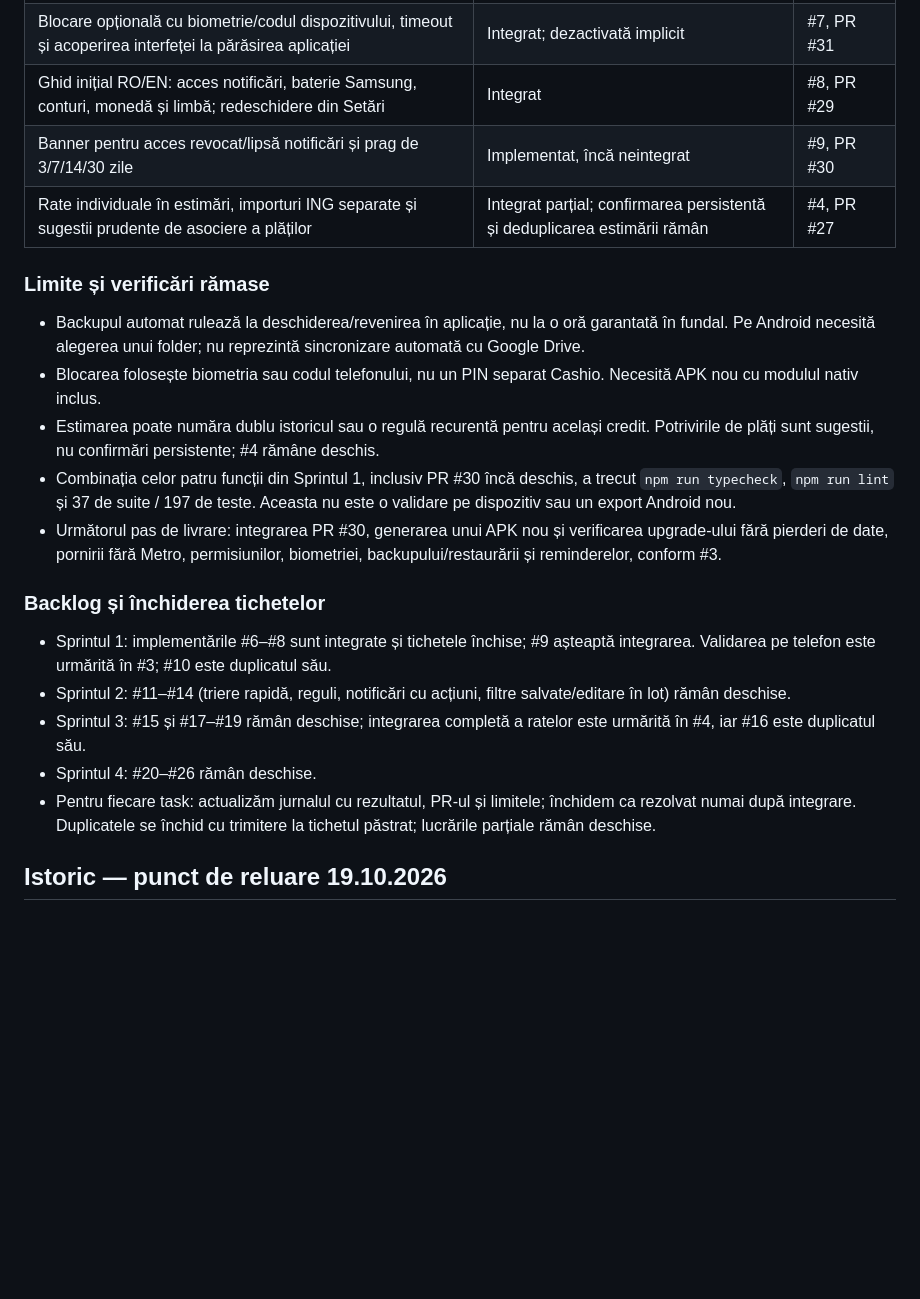
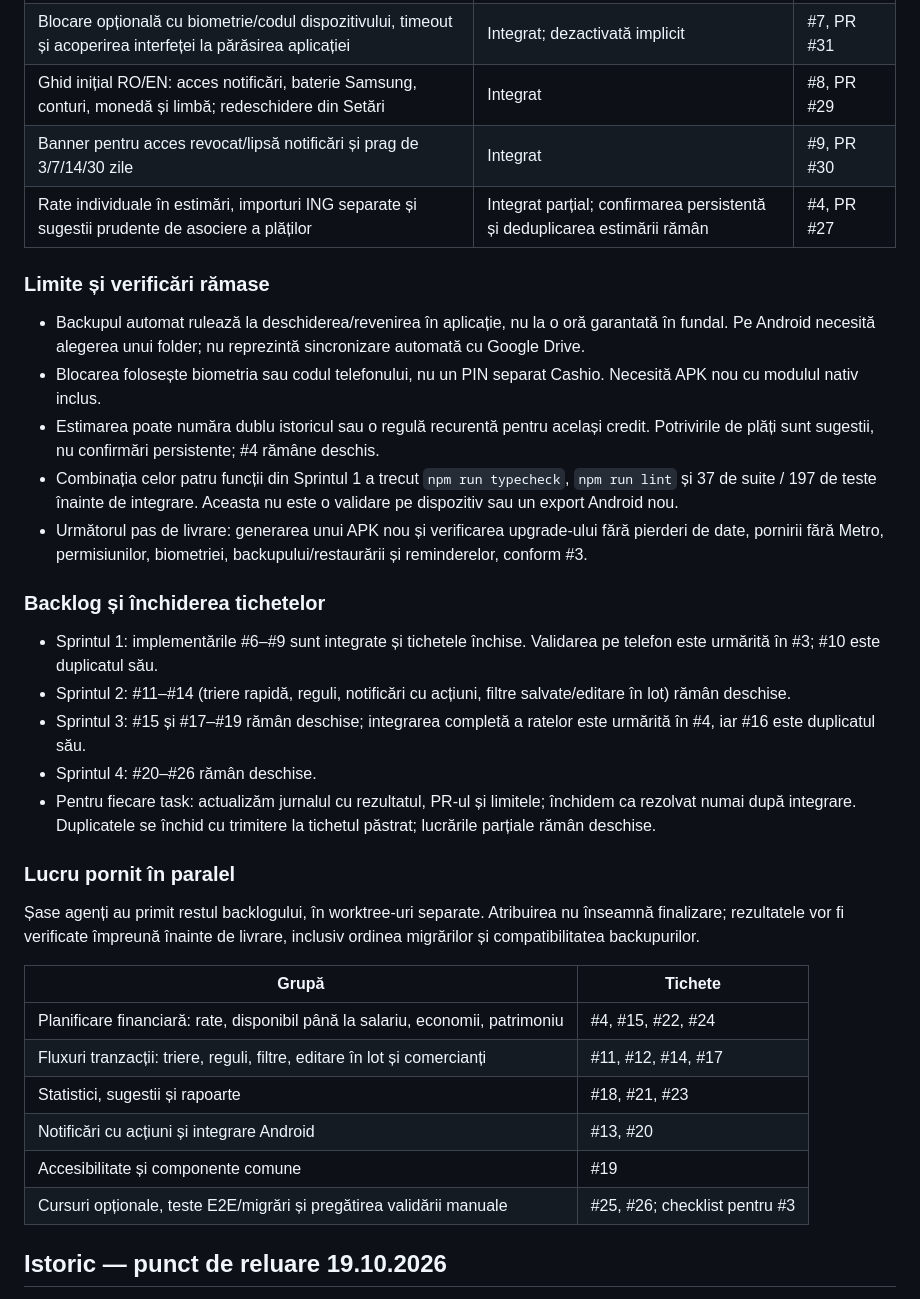
Before and after one commit to cristianatomei/Cashio, a Markdown page: README.md, the part around the change. GitHub-like rendering; blank space fills up the shorter version.

Commit message:
Record completed Sprint 1 and parallel backlog assignments
Co-authored-by: Copilot <223556219+Copilot@users.noreply.github.com>

```diff
--- a/README.md
+++ b/README.md
@@ -11,7 +11,7 @@ Aceasta este situația curentă; secțiunile din 19.10 de mai jos sunt istorice.
 | Backup JSON zilnic/săptămânal, retenție 5/10/20 copii, ultima copie și avertisment pe Acasă | Integrat | #6, PR #28 |
 | Blocare opțională cu biometrie/codul dispozitivului, timeout și acoperirea interfeței la părăsirea aplicației | Integrat; dezactivată implicit | #7, PR #31 |
 | Ghid inițial RO/EN: acces notificări, baterie Samsung, conturi, monedă și limbă; redeschidere din Setări | Integrat | #8, PR #29 |
-| Banner pentru acces revocat/lipsă notificări și prag de 3/7/14/30 zile | Implementat, încă neintegrat | #9, PR #30 |
+| Banner pentru acces revocat/lipsă notificări și prag de 3/7/14/30 zile | Integrat | #9, PR #30 |
 | Rate individuale în estimări, importuri ING separate și sugestii prudente de asociere a plăților | Integrat parțial; confirmarea persistentă și deduplicarea estimării rămân | #4, PR #27 |
 
 ### Limite și verificări rămase
@@ -19,16 +19,29 @@ Aceasta este situația curentă; secțiunile din 19.10 de mai jos sunt istorice.
 - Backupul automat rulează la deschiderea/revenirea în aplicație, nu la o oră garantată în fundal. Pe Android necesită alegerea unui folder; nu reprezintă sincronizare automată cu Google Drive.
 - Blocarea folosește biometria sau codul telefonului, nu un PIN separat Cashio. Necesită APK nou cu modulul nativ inclus.
 - Estimarea poate număra dublu istoricul sau o regulă recurentă pentru același credit. Potrivirile de plăți sunt sugestii, nu confirmări persistente; #4 rămâne deschis.
-- Combinația celor patru funcții din Sprintul 1, inclusiv PR #30 încă deschis, a trecut `npm run typecheck`, `npm run lint` și 37 de suite / 197 de teste. Aceasta nu este o validare pe dispozitiv sau un export Android nou.
-- Următorul pas de livrare: integrarea PR #30, generarea unui APK nou și verificarea upgrade-ului fără pierderi de date, pornirii fără Metro, permisiunilor, biometriei, backupului/restaurării și reminderelor, conform #3.
+- Combinația celor patru funcții din Sprintul 1 a trecut `npm run typecheck`, `npm run lint` și 37 de suite / 197 de teste înainte de integrare. Aceasta nu este o validare pe dispozitiv sau un export Android nou.
+- Următorul pas de livrare: generarea unui APK nou și verificarea upgrade-ului fără pierderi de date, pornirii fără Metro, permisiunilor, biometriei, backupului/restaurării și reminderelor, conform #3.
 
 ### Backlog și închiderea tichetelor
 
-- Sprintul 1: implementările #6–#8 sunt integrate și tichetele închise; #9 așteaptă integrarea. Validarea pe telefon este urmărită în #3; #10 este duplicatul său.
+- Sprintul 1: implementările #6–#9 sunt integrate și tichetele închise. Validarea pe telefon este urmărită în #3; #10 este duplicatul său.
 - Sprintul 2: #11–#14 (triere rapidă, reguli, notificări cu acțiuni, filtre salvate/editare în lot) rămân deschise.
 - Sprintul 3: #15 și #17–#19 rămân deschise; integrarea completă a ratelor este urmărită în #4, iar #16 este duplicatul său.
 - Sprintul 4: #20–#26 rămân deschise.
 - Pentru fiecare task: actualizăm jurnalul cu rezultatul, PR-ul și limitele; închidem ca rezolvat numai după integrare. Duplicatele se închid cu trimitere la tichetul păstrat; lucrările parțiale rămân deschise.
+
+### Lucru pornit în paralel
+
+Șase agenți au primit restul backlogului, în worktree-uri separate. Atribuirea nu înseamnă finalizare; rezultatele vor fi verificate împreună înainte de livrare, inclusiv ordinea migrărilor și compatibilitatea backupurilor.
+
+| Grupă | Tichete |
+| --- | --- |
+| Planificare financiară: rate, disponibil până la salariu, economii, patrimoniu | #4, #15, #22, #24 |
+| Fluxuri tranzacții: triere, reguli, filtre, editare în lot și comercianți | #11, #12, #14, #17 |
+| Statistici, sugestii și rapoarte | #18, #21, #23 |
+| Notificări cu acțiuni și integrare Android | #13, #20 |
+| Accesibilitate și componente comune | #19 |
+| Cursuri opționale, teste E2E/migrări și pregătirea validării manuale | #25, #26; checklist pentru #3 |
 
 ## Istoric — punct de reluare 19.10.2026
 
```
Also changed, not shown: PLAN.md (+1 -1 lines).
